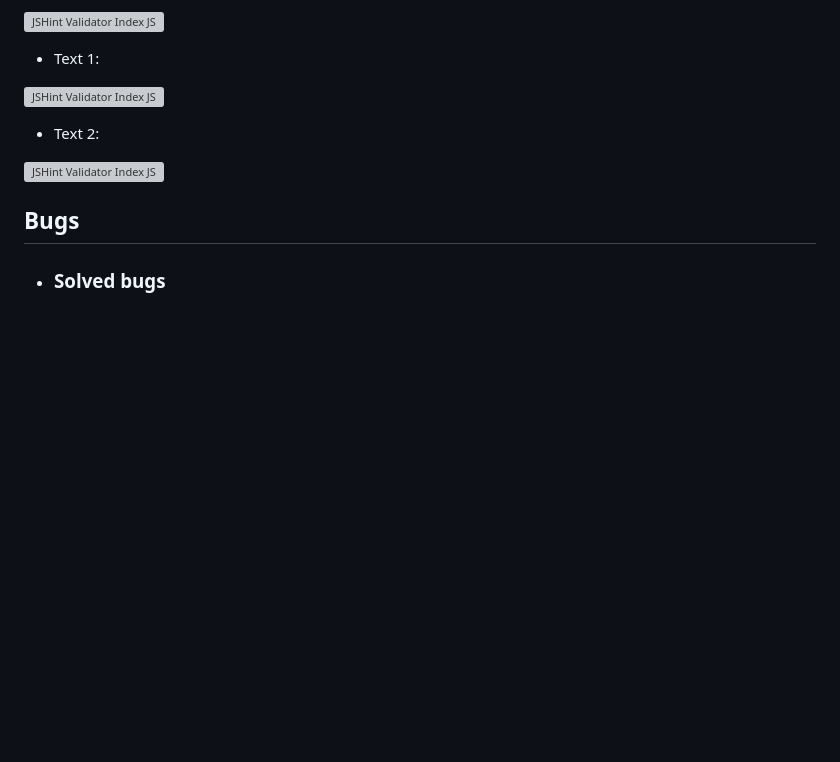
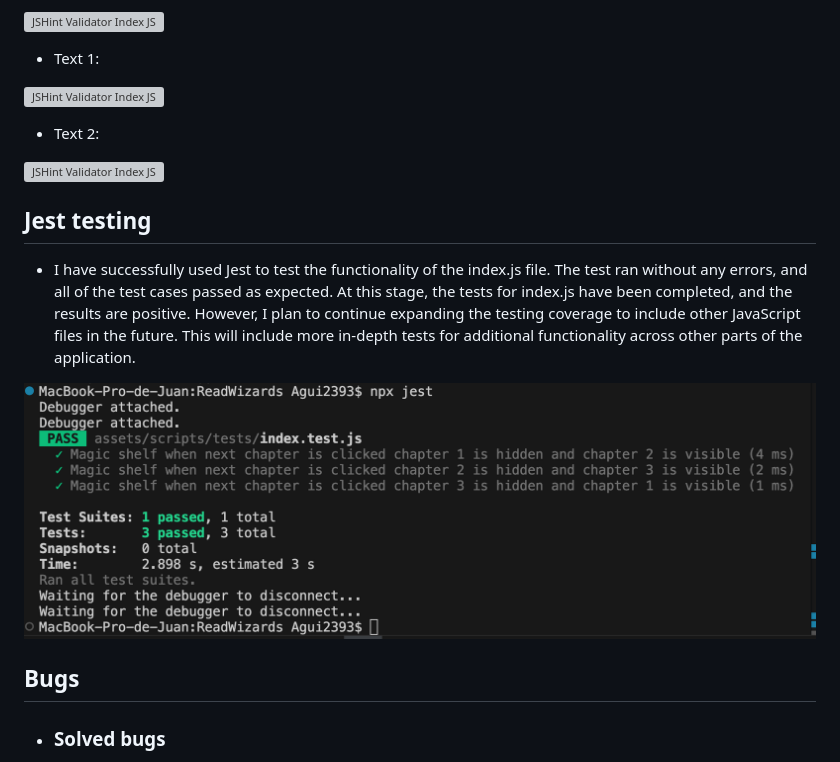
Before and after one commit to agui2393/ReadWizards, a Markdown page: TESTING.md, the part around the change. Drawn GitHub-style; pictures changed too: documentation/jest-index.png (added); blank space fills up the shorter version; grey boxes are pictures that could not be loaded.

Commit message:
Adding index.js testing and testing information to testing file

```diff
--- a/TESTING.md
+++ b/TESTING.md
@@ -185,6 +185,13 @@ In order to confirm the correct functionality, responsiveness, and appearance:
 
 ![JSHint Validator Index JS](documentation/quest2-jshint.png)
 
+## Jest testing
+
+- I have successfully used Jest to test the functionality of the index.js file. The test ran without any errors, and all of the test cases passed as expected. At this stage, the tests for index.js have been completed, and the results are positive. However, I plan to continue expanding the testing coverage to include other JavaScript files in the future. This will include more in-depth tests for additional functionality across other parts of the application.
+
+![Jest testing](documentation/jest-index.png)
+
+
 ## Bugs
 
 + ### Solved bugs
```
Also changed, not shown: 3 other files.
